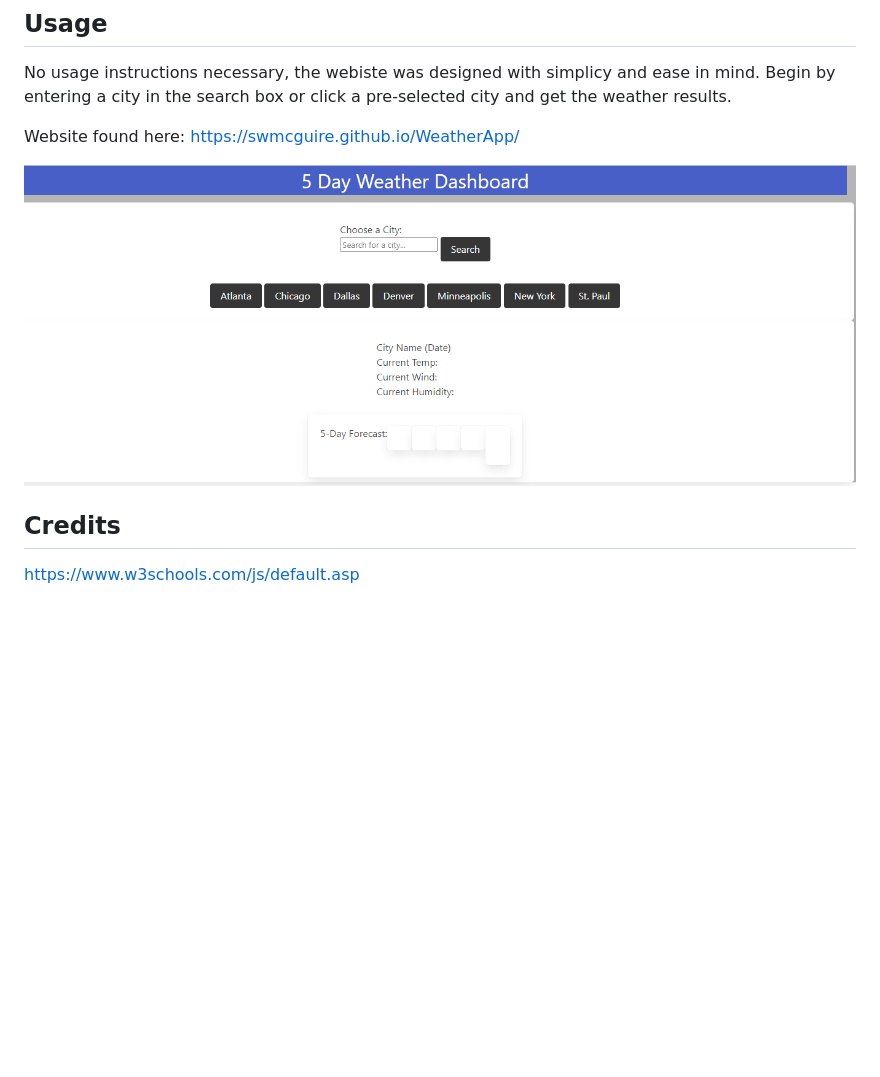
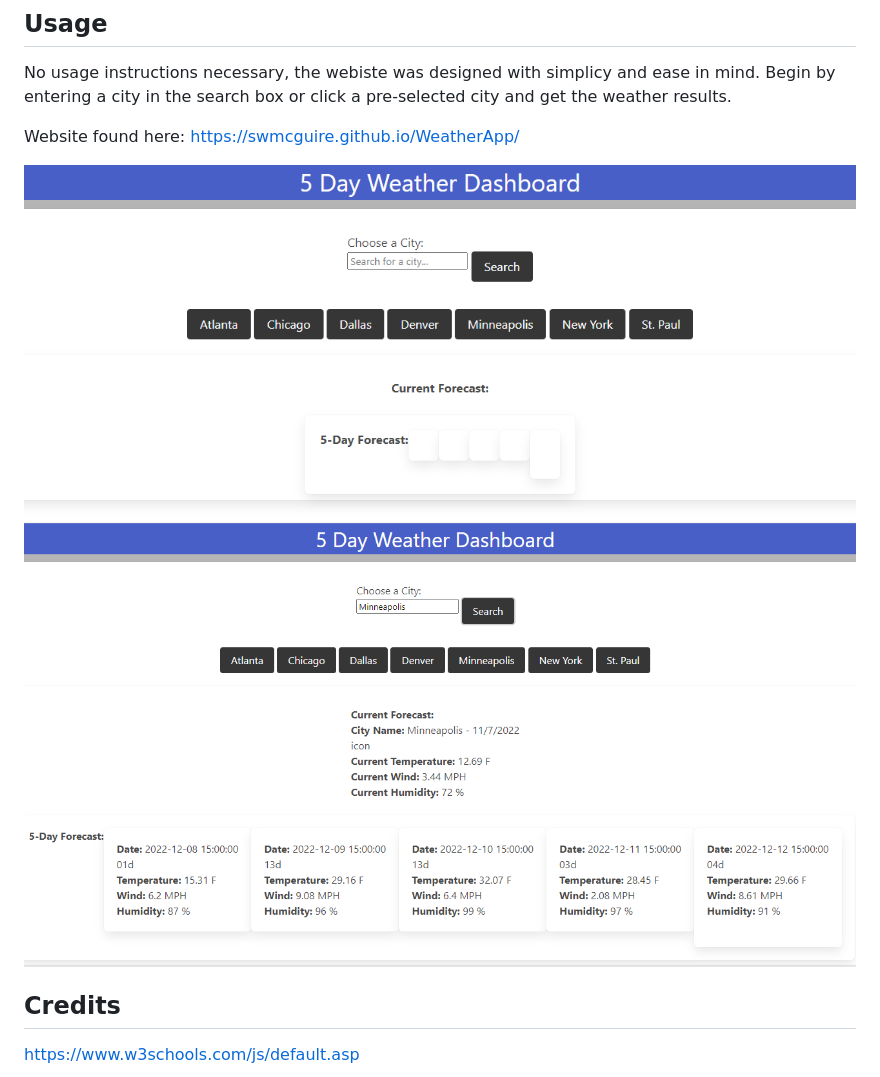
Before and after one commit to swmcguire/WeatherApp, a Markdown page: README.md, the part around the change. GitHub-like rendering; pictures changed too: Assets/Images/WeatherApp1.PNG, Assets/Images/WeatherApp2.PNG (added); blank space fills up the shorter version.

Commit message:
updated readme images

```diff
--- a/README.md
+++ b/README.md
@@ -23,6 +23,7 @@ No usage instructions necessary, the webiste was designed with simplicy and ease
 Website found here:   https://swmcguire.github.io/WeatherApp/
 
 ![Initial Weather Screen](./Assets/Images/WeatherApp1.PNG)
+![Minneapolis Weather Screen](./Assets/Images/WeatherApp2.PNG)
 
 ## Credits
 
```
Also changed, not shown: 2 other files.
